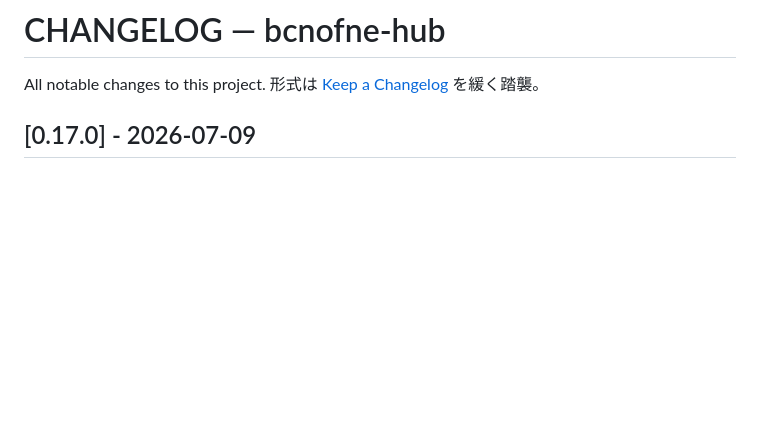
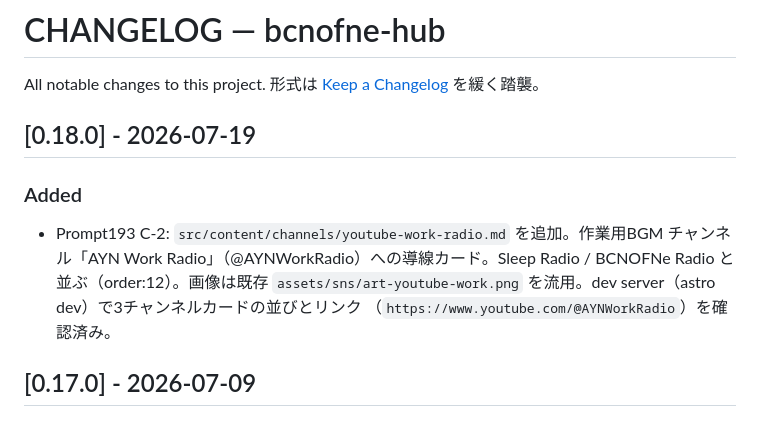
Before and after one commit to Aynyan2828/bcnofne-hub, a Markdown page: CHANGELOG.md, the part around the change. Drawn GitHub-style; blank space fills up the shorter version.

Commit message:
Prompt193 C-2: AYN Work Radio カード追加
作業用BGMチャンネル @AYNWorkRadio への導線カードを channels に追加。
Sleep / BCNOFNe Radio と並ぶ（order:12）。画像は既存 art-youtube-work.png 流用。

Co-Authored-By: Claude Opus 4.8 <noreply@anthropic.com>

```diff
--- a/CHANGELOG.md
+++ b/CHANGELOG.md
@@ -2,6 +2,15 @@
 
 All notable changes to this project.
 形式は [Keep a Changelog](https://keepachangelog.com/ja/1.0.0/) を緩く踏襲。
+
+## [0.18.0] - 2026-07-19
+
+### Added
+- Prompt193 C-2: `src/content/channels/youtube-work-radio.md` を追加。作業用BGM
+  チャンネル「AYN Work Radio」（@AYNWorkRadio）への導線カード。Sleep Radio /
+  BCNOFNe Radio と並ぶ（order:12）。画像は既存 `assets/sns/art-youtube-work.png`
+  を流用。dev server（astro dev）で3チャンネルカードの並びとリンク
+  （`https://www.youtube.com/@AYNWorkRadio`）を確認済み。
 
 ## [0.17.0] - 2026-07-09
 
```
Also changed, not shown: 1 other file.
